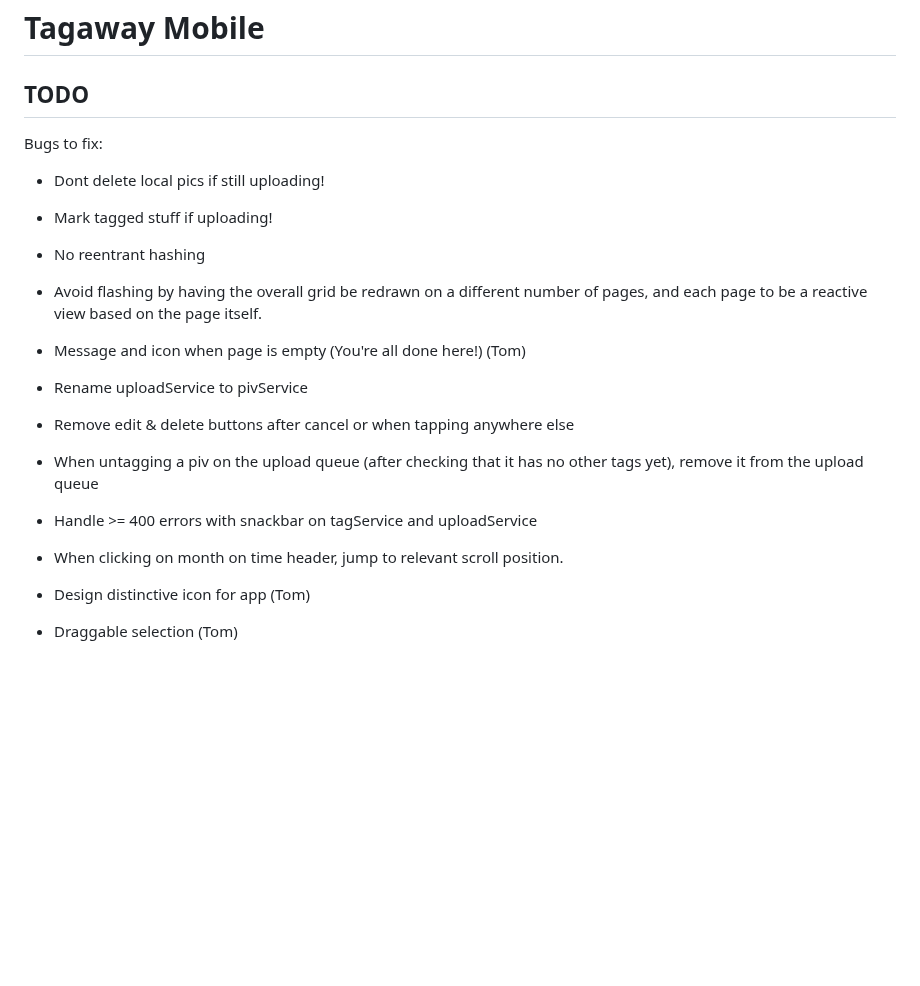
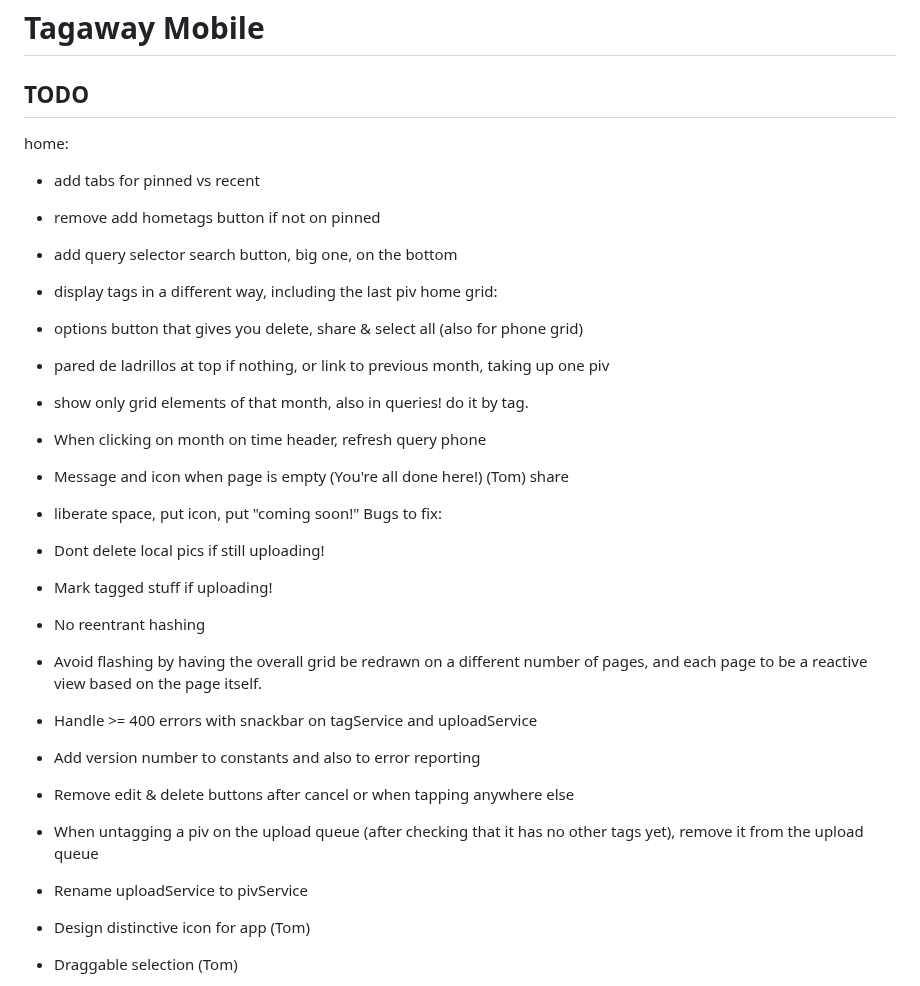
Before and after one commit to altocodenl/tagaway-mobile, a Markdown page: tagaway/lib/readme.md, the part around the change. GitHub-like rendering; blank space fills up the shorter version.

Commit message:
More todo for v2, WIP.

```diff
--- a/tagaway/lib/readme.md
+++ b/tagaway/lib/readme.md
@@ -2,18 +2,32 @@
 
 ## TODO
 
+home:
+   - add tabs for pinned vs recent
+   - remove add hometags button if not on pinned
+   - add query selector search button, big one, on the bottom
+   - display tags in a different way, including the last piv
+home grid:
+   - options button that gives you delete, share & select all (also for phone grid)
+   - pared de ladrillos at top if nothing, or link to previous month, taking up one piv
+   - show only grid elements of that month, also in queries! do it by tag.
+   - When clicking on month on time header, refresh query
+phone
+   - Message and icon when page is empty (You're all done here!) (Tom)
+share
+   - liberate space, put icon, put "coming soon!"
 Bugs to fix:
    - Dont delete local pics if still uploading!
    - Mark tagged stuff if uploading!
    - No reentrant hashing
    - Avoid flashing by having the overall grid be redrawn on a different number of pages, and each page to be a reactive view based on the page itself.
+   - Handle >= 400 errors with snackbar on tagService and uploadService
 
-- Message and icon when page is empty (You're all done here!) (Tom)
-- Rename uploadService to pivService
+- Add version number to constants and also to error reporting
 - Remove edit & delete buttons after cancel or when tapping anywhere else
 - When untagging a piv on the upload queue (after checking that it has no other tags yet), remove it from the upload queue
-- Handle >= 400 errors with snackbar on tagService and uploadService
-- When clicking on month on time header, jump to relevant scroll position.
+- Rename uploadService to pivService
+
 - Design distinctive icon for app (Tom)
 - Draggable selection (Tom)
 - Tutorial (Tom)
```
